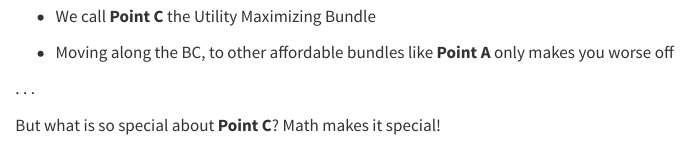
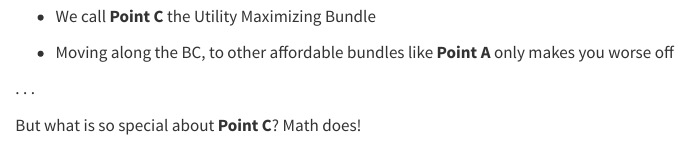
Before and after one commit to jrojas1003/EC-311, a Quarto document (Slides/03_UtilityMaximization/031-optimal-consumption.qmd): the page in a window 1100 px wide, from 4500 px down. Rendered offline with R 4.5, knitr and Pandoc in place of Quarto, with nearby package versions.

Commit message:
Completed Section

```diff
--- a/Slides/03_UtilityMaximization/031-optimal-consumption.qmd
+++ b/Slides/03_UtilityMaximization/031-optimal-consumption.qmd
@@ -166,4 +166,4 @@ ICs [below]{.hi} the BC:
 
 . . .
 
-But what is so special about [**Point C**]{.h}? Math makes it special!
+But what is so special about [**Point C**]{.h}? Math does!
```
